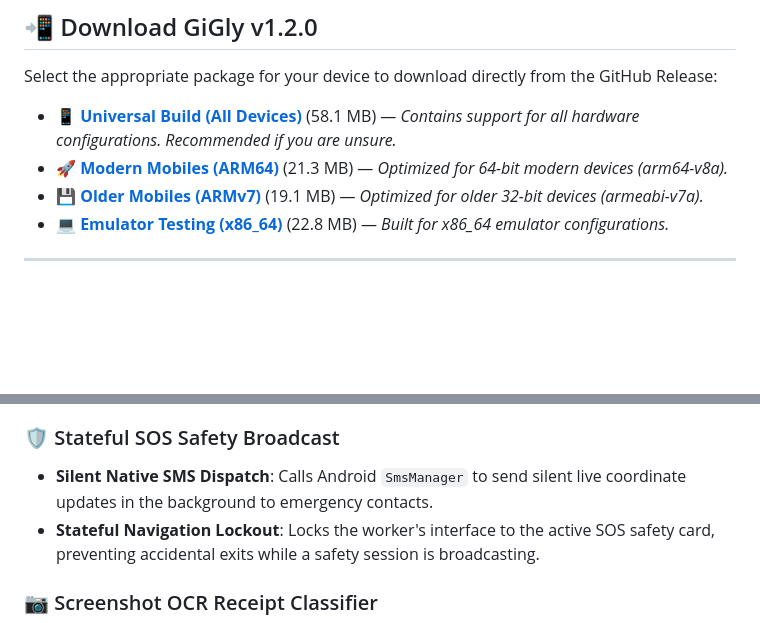
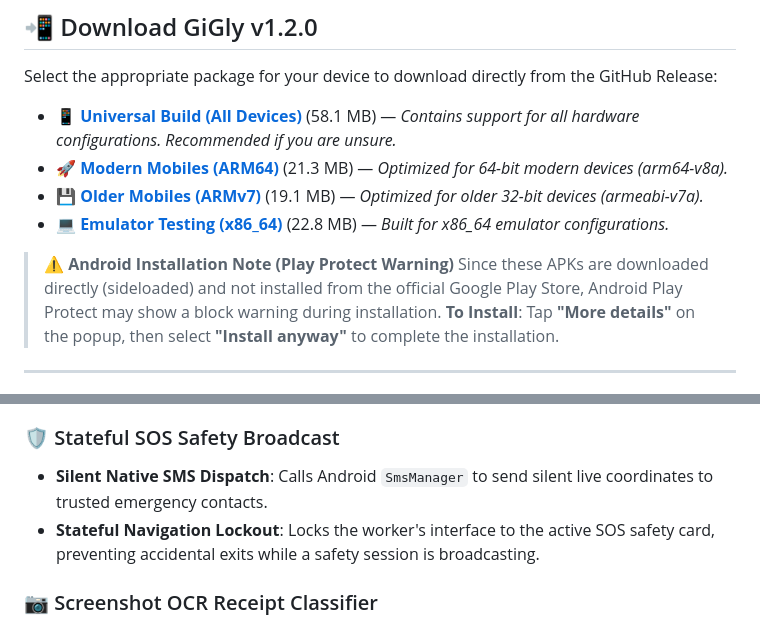
Before and after one commit to Sharvani-G/GigSense, a Markdown page: README.md, 2 parts joined by grey strips. GitHub-like rendering; blank space fills up the shorter version.

Commit message:
docs: add Play Protect warning block to README.md

```diff
--- a/README.md
+++ b/README.md
@@ -12,6 +12,10 @@ Select the appropriate package for your device to download directly from the Git
 * 🚀 **[Modern Mobiles (ARM64)](https://github.com/Sharvani-G/GigSense/releases/download/v1.2.0/GiGly-v1.2.0-modern-mobiles.apk)** (21.3 MB) — *Optimized for 64-bit modern devices (arm64-v8a).*
 * 💾 **[Older Mobiles (ARMv7)](https://github.com/Sharvani-G/GigSense/releases/download/v1.2.0/GiGly-v1.2.0-old-mobiles.apk)** (19.1 MB) — *Optimized for older 32-bit devices (armeabi-v7a).*
 * 💻 **[Emulator Testing (x86_64)](https://github.com/Sharvani-G/GigSense/releases/download/v1.2.0/GiGly-v1.2.0-emulator-testing.apk)** (22.8 MB) — *Built for x86_64 emulator configurations.*
+
+> ⚠️ **Android Installation Note (Play Protect Warning)**
+> Since these APKs are downloaded directly (sideloaded) and not installed from the official Google Play Store, Android Play Protect may show a block warning during installation.
+> **To Install**: Tap **"More details"** on the popup, then select **"Install anyway"** to complete the installation.
 
 ---
 
@@ -72,7 +76,7 @@ This project was built and refined by:
 * **Fatigue Alerts**: Displays proactive, friendly alert nudges on the Home Screen dashboard if daily active hours exceed 10 hours (or weekly totals exceed 50 hours), encouraging workers to rest before they experience exhaustion or risk safety.
 
 ### 🛡️ Stateful SOS Safety Broadcast
-* **Silent Native SMS Dispatch**: Calls Android `SmsManager` to send silent live coordinate updates in the background to emergency contacts.
+* **Silent Native SMS Dispatch**: Calls Android `SmsManager` to send silent live coordinates to trusted emergency contacts.
 * **Stateful Navigation Lockout**: Locks the worker's interface to the active SOS safety card, preventing accidental exits while a safety session is broadcasting.
 
 ### 📷 Screenshot OCR Receipt Classifier
```
